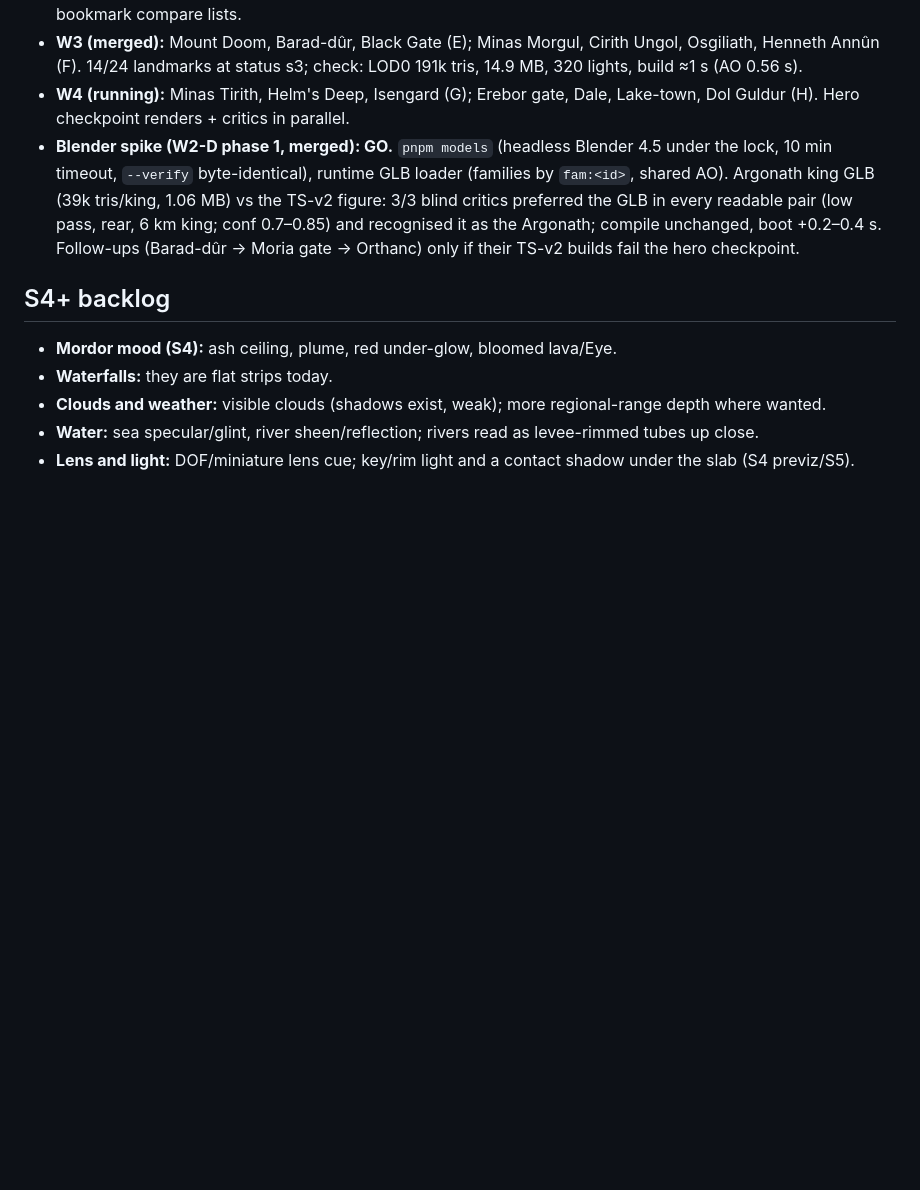
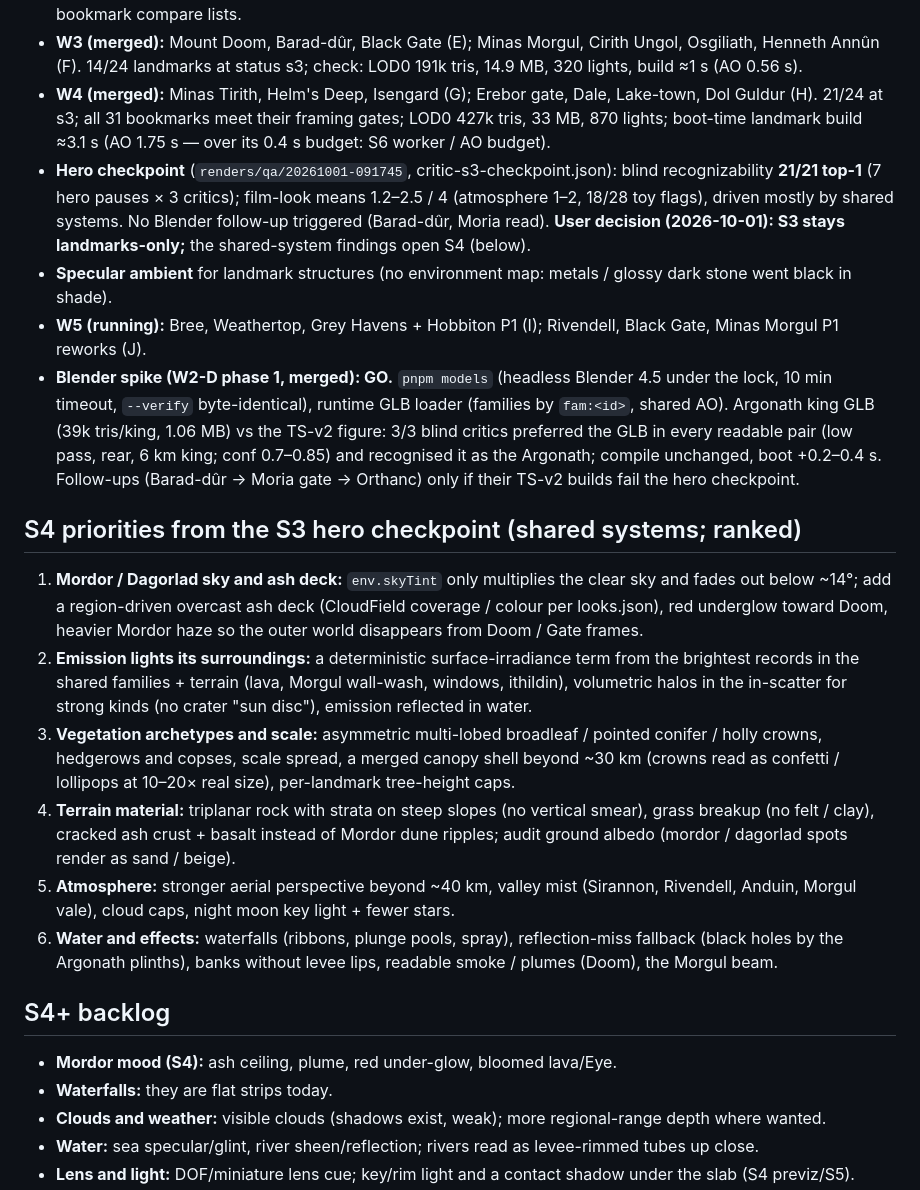
Before and after one commit to earthwalker17/map-of-middle-earth, a Markdown page: docs/PROJECT_STATE.md, the part around the change. GitHub-like rendering; blank space fills up the shorter version.

Commit message:
docs(state): W4 merged, hero checkpoint (21/21 blind top-1; film-look driven by shared systems), user scope decision, ranked S4 priorities; W5 running
Co-Authored-By: Claude Opus 5.5 <noreply@anthropic.com>

```diff
--- a/docs/PROJECT_STATE.md
+++ b/docs/PROJECT_STATE.md
@@ -158,14 +158,41 @@ south edge is a clean diorama cut through the Bay of Belfalas; a squarer board w
   use bookmark compare lists.
 - **W3 (merged):** Mount Doom, Barad-dûr, Black Gate (E); Minas Morgul, Cirith Ungol, Osgiliath, Henneth
   Annûn (F). 14/24 landmarks at status s3; check: LOD0 191k tris, 14.9 MB, 320 lights, build ≈1 s (AO 0.56 s).
-- **W4 (running):** Minas Tirith, Helm's Deep, Isengard (G); Erebor gate, Dale, Lake-town, Dol Guldur (H).
-  Hero checkpoint renders + critics in parallel.
+- **W4 (merged):** Minas Tirith, Helm's Deep, Isengard (G); Erebor gate, Dale, Lake-town, Dol Guldur (H).
+  21/24 at s3; all 31 bookmarks meet their framing gates; LOD0 427k tris, 33 MB, 870 lights; boot-time
+  landmark build ≈3.1 s (AO 1.75 s — over its 0.4 s budget: S6 worker / AO budget).
+- **Hero checkpoint** (`renders/qa/20261001-091745`, critic-s3-checkpoint.json): blind recognizability
+  **21/21 top-1** (7 hero pauses × 3 critics); film-look means 1.2–2.5 / 4 (atmosphere 1–2, 18/28 toy
+  flags), driven mostly by shared systems. No Blender follow-up triggered (Barad-dûr, Moria read).
+  **User decision (2026-10-01): S3 stays landmarks-only;** the shared-system findings open S4 (below).
+- **Specular ambient** for landmark structures (no environment map: metals / glossy dark stone went black in
+  shade).
+- **W5 (running):** Bree, Weathertop, Grey Havens + Hobbiton P1 (I); Rivendell, Black Gate, Minas Morgul P1
+  reworks (J).
 - **Blender spike (W2-D phase 1, merged): GO.** `pnpm models` (headless Blender 4.5 under the lock, 10 min
   timeout, `--verify` byte-identical), runtime GLB loader (families by `fam:<id>`, shared AO). Argonath king
   GLB (39k tris/king, 1.06 MB) vs the TS-v2 figure: 3/3 blind critics preferred the GLB in every readable
   pair (low pass, rear, 6 km king; conf 0.7–0.85) and recognised it as the Argonath; compile unchanged,
   boot +0.2–0.4 s. Follow-ups (Barad-dûr → Moria gate → Orthanc) only if their TS-v2 builds fail the hero
   checkpoint.
+
+## S4 priorities from the S3 hero checkpoint (shared systems; ranked)
+1. **Mordor / Dagorlad sky and ash deck:** `env.skyTint` only multiplies the clear sky and fades out below
+   ~14°; add a region-driven overcast ash deck (CloudField coverage / colour per looks.json), red underglow
+   toward Doom, heavier Mordor haze so the outer world disappears from Doom / Gate frames.
+2. **Emission lights its surroundings:** a deterministic surface-irradiance term from the brightest records
+   in the shared families + terrain (lava, Morgul wall-wash, windows, ithildin), volumetric halos in the
+   in-scatter for strong kinds (no crater "sun disc"), emission reflected in water.
+3. **Vegetation archetypes and scale:** asymmetric multi-lobed broadleaf / pointed conifer / holly crowns,
+   hedgerows and copses, scale spread, a merged canopy shell beyond ~30 km (crowns read as confetti
+   / lollipops at 10–20× real size), per-landmark tree-height caps.
+4. **Terrain material:** triplanar rock with strata on steep slopes (no vertical smear), grass breakup (no
+   felt / clay), cracked ash crust + basalt instead of Mordor dune ripples; audit ground albedo (mordor /
+   dagorlad spots render as sand / beige).
+5. **Atmosphere:** stronger aerial perspective beyond ~40 km, valley mist (Sirannon, Rivendell, Anduin,
+   Morgul vale), cloud caps, night moon key light + fewer stars.
+6. **Water and effects:** waterfalls (ribbons, plunge pools, spray), reflection-miss fallback (black holes by
+   the Argonath plinths), banks without levee lips, readable smoke / plumes (Doom), the Morgul beam.
 
 ## S4+ backlog
 - **Mordor mood (S4):** ash ceiling, plume, red under-glow, bloomed lava/Eye.
```
